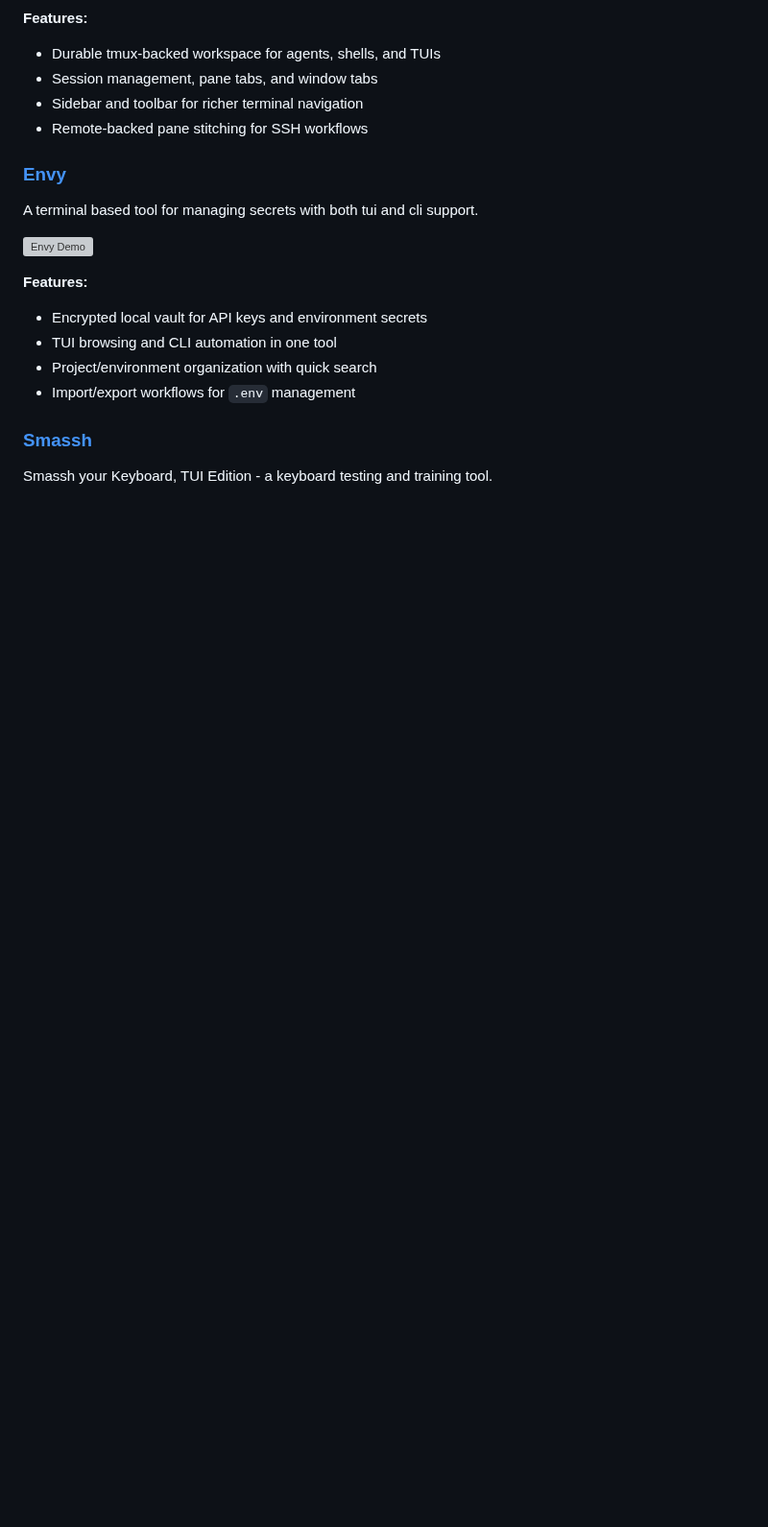
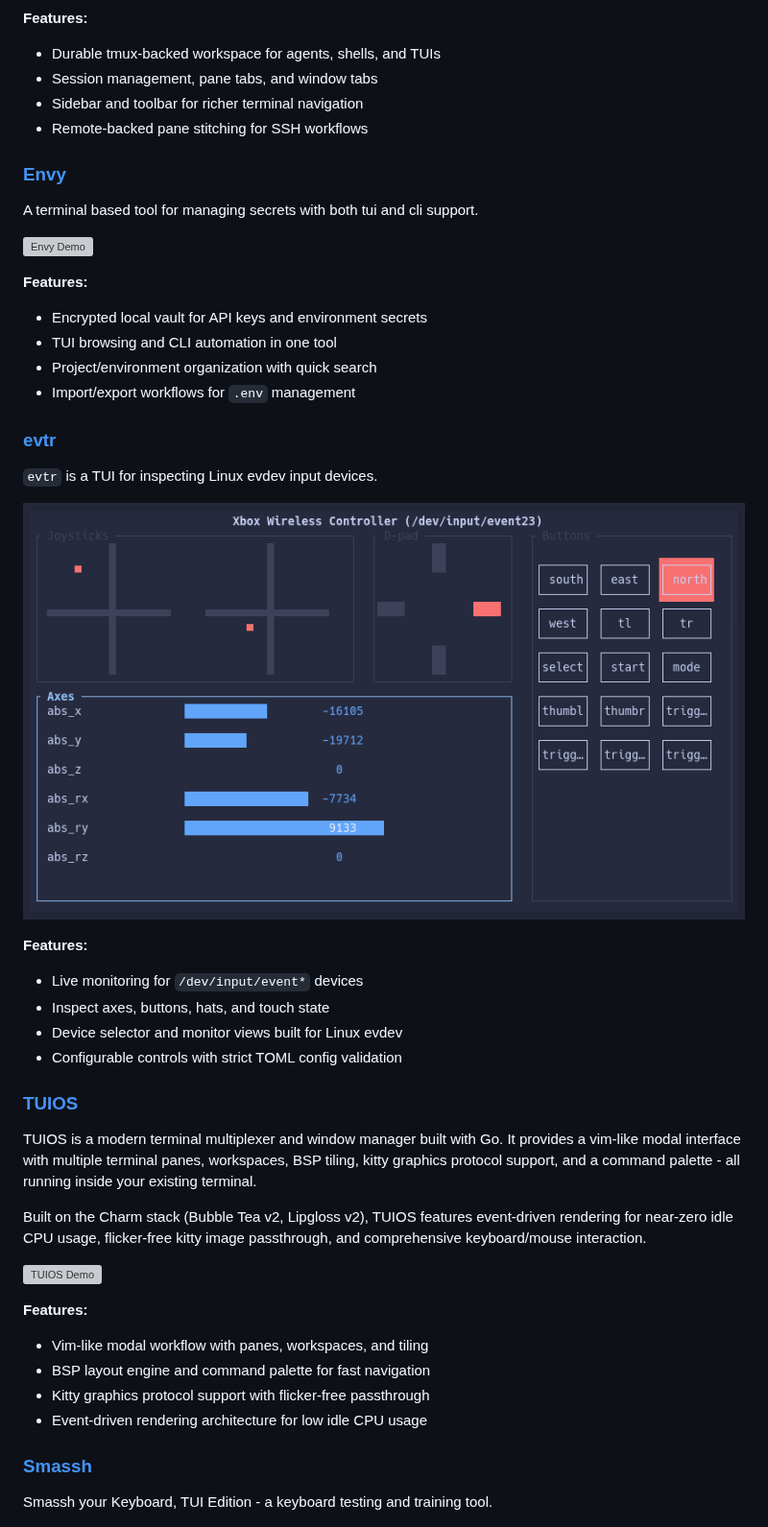
Before and after one commit to mmsaeed509/My-Awesome-TUIs, a Markdown page: README.md, the part around one of its changes. Shown at 96% size. GitHub-like rendering; pictures changed too: imgs/evtr.png (added); blank space fills up the shorter version; grey boxes are pictures that could not be loaded.

```diff
--- a/README.md
+++ b/README.md
@@ -499,6 +513,30 @@ A terminal based tool for managing secrets with both tui and cli support.
 - TUI browsing and CLI automation in one tool
 - Project/environment organization with quick search
 - Import/export workflows for `.env` management
+
+### [evtr](https://github.com/hal3e/evtr)
+`evtr` is a TUI for inspecting Linux evdev input devices.
+
+![evtr Demo](imgs/evtr.png)
+
+**Features:**
+- Live monitoring for `/dev/input/event*` devices
+- Inspect axes, buttons, hats, and touch state
+- Device selector and monitor views built for Linux evdev
+- Configurable controls with strict TOML config validation
+
+### [TUIOS](https://github.com/Gaurav-Gosain/tuios)
+TUIOS is a modern terminal multiplexer and window manager built with Go. It provides a vim-like modal interface with multiple terminal panes, workspaces, BSP tiling, kitty graphics protocol support, and a command palette - all running inside your existing terminal.
+
+Built on the Charm stack (Bubble Tea v2, Lipgloss v2), TUIOS features event-driven rendering for near-zero idle CPU usage, flicker-free kitty image passthrough, and comprehensive keyboard/mouse interaction.
+
+![TUIOS Demo](imgs/TUIOS.gif)
+
+**Features:**
+- Vim-like modal workflow with panes, workspaces, and tiling
+- BSP layout engine and command palette for fast navigation
+- Kitty graphics protocol support with flicker-free passthrough
+- Event-driven rendering architecture for low idle CPU usage
 
 ### [Smassh](https://github.com/kraanzu/smassh)
 Smassh your Keyboard, TUI Edition - a keyboard testing and training tool.
```
Also changed, not shown: other parts of README.md (+14 -0 lines), 2 other files.
